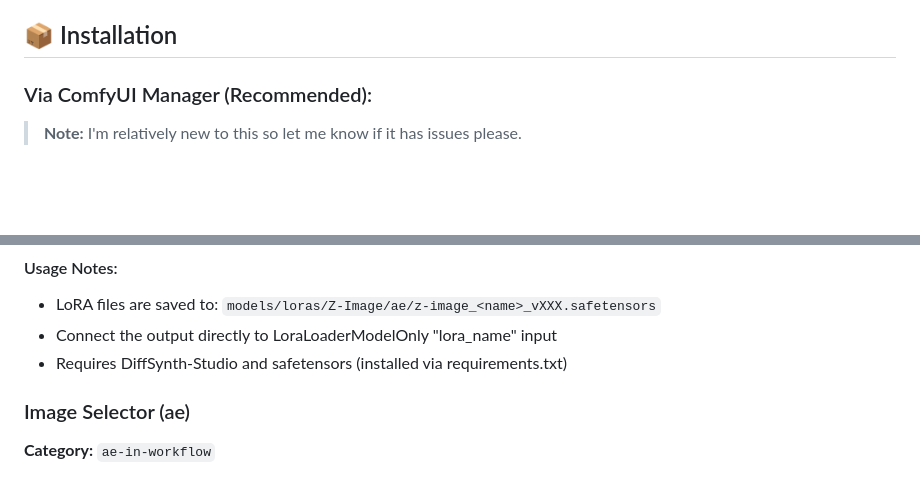
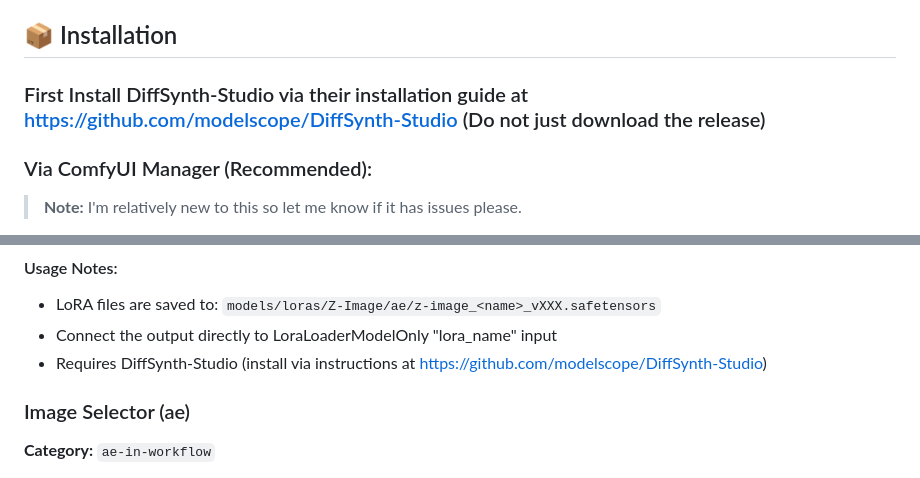
Before and after one commit to by-ae/ae-in-workflow, a Markdown page: README.md, 2 parts joined by grey strips. Rendered like a GitHub page; blank space fills up the shorter version.

```diff
--- a/README.md
+++ b/README.md
@@ -46,6 +48,9 @@ But if you need them to proc again, just change the seed value and it will run a
 - **🎨 T-Pose Templates**: Start fresh with clean T-poses when no input provided
 
 ## 📦 Installation
+
+### First Install DiffSynth-Studio via their installation guide at https://github.com/modelscope/DiffSynth-Studio (Do not just download the release)
+
 
 ### Via ComfyUI Manager (Recommended):
 > **Note:** I'm relatively new to this so let me know if it has issues please.
@@ -136,7 +141,7 @@ Convert images to LoRA (Low-Rank Adaptation) using the Z-Image pipeline from Dif
 #### Usage Notes:
 - LoRA files are saved to: `models/loras/Z-Image/ae/z-image_<name>_vXXX.safetensors`
 - Connect the output directly to LoraLoaderModelOnly "lora_name" input
-- Requires DiffSynth-Studio and safetensors (installed via requirements.txt)
+- Requires DiffSynth-Studio (install via instructions at https://github.com/modelscope/DiffSynth-Studio)
 
 ### Image Selector (ae)
 
```
Also changed, not shown: other parts of README.md (+14 -6 lines).
